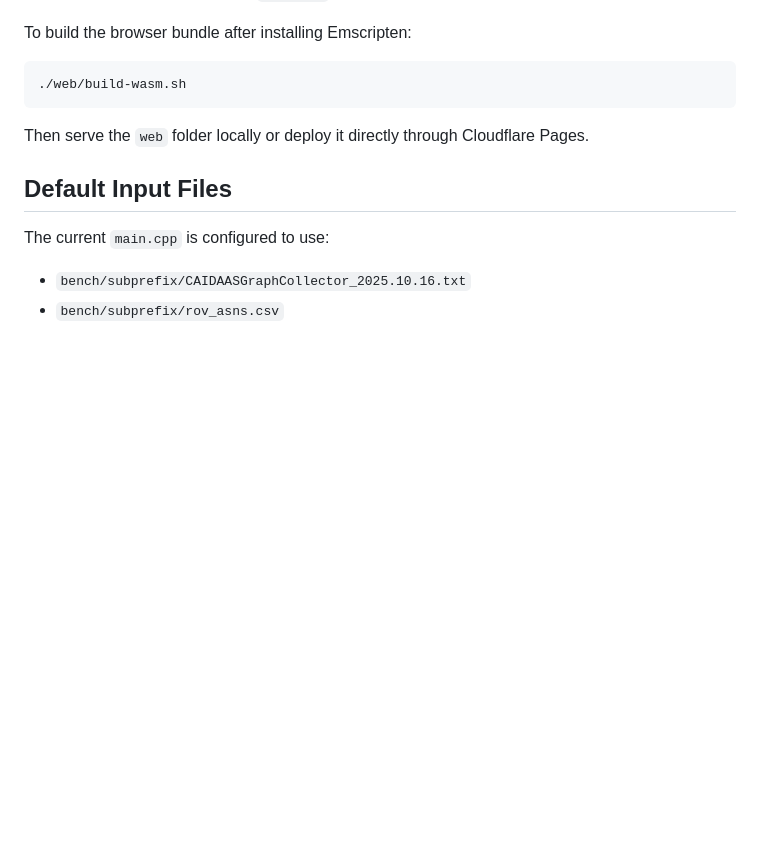
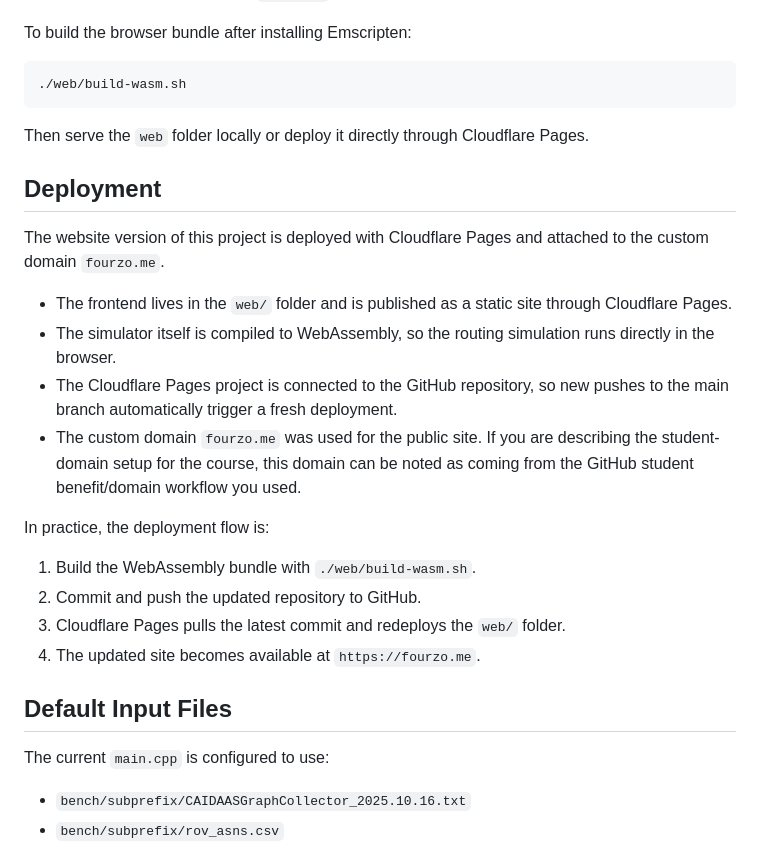
Before and after one commit to Max22-glitch/Course_Project, a Markdown page: README.md, the part around the change. Drawn GitHub-style; blank space fills up the shorter version.

Commit message:
Add Cloudflare Pages deployment notes to README

```diff
--- a/README.md
+++ b/README.md
@@ -90,6 +90,22 @@ To build the browser bundle after installing Emscripten:
 
 Then serve the `web` folder locally or deploy it directly through Cloudflare Pages.
 
+## Deployment
+
+The website version of this project is deployed with Cloudflare Pages and attached to the custom domain `fourzo.me`.
+
+- The frontend lives in the `web/` folder and is published as a static site through Cloudflare Pages.
+- The simulator itself is compiled to WebAssembly, so the routing simulation runs directly in the browser.
+- The Cloudflare Pages project is connected to the GitHub repository, so new pushes to the main branch automatically trigger a fresh deployment.
+- The custom domain `fourzo.me` was used for the public site. If you are describing the student-domain setup for the course, this domain can be noted as coming from the GitHub student benefit/domain workflow you used.
+
+In practice, the deployment flow is:
+
+1. Build the WebAssembly bundle with `./web/build-wasm.sh`.
+2. Commit and push the updated repository to GitHub.
+3. Cloudflare Pages pulls the latest commit and redeploys the `web/` folder.
+4. The updated site becomes available at `https://fourzo.me`.
+
 ## Default Input Files
 
 The current `main.cpp` is configured to use:
```
